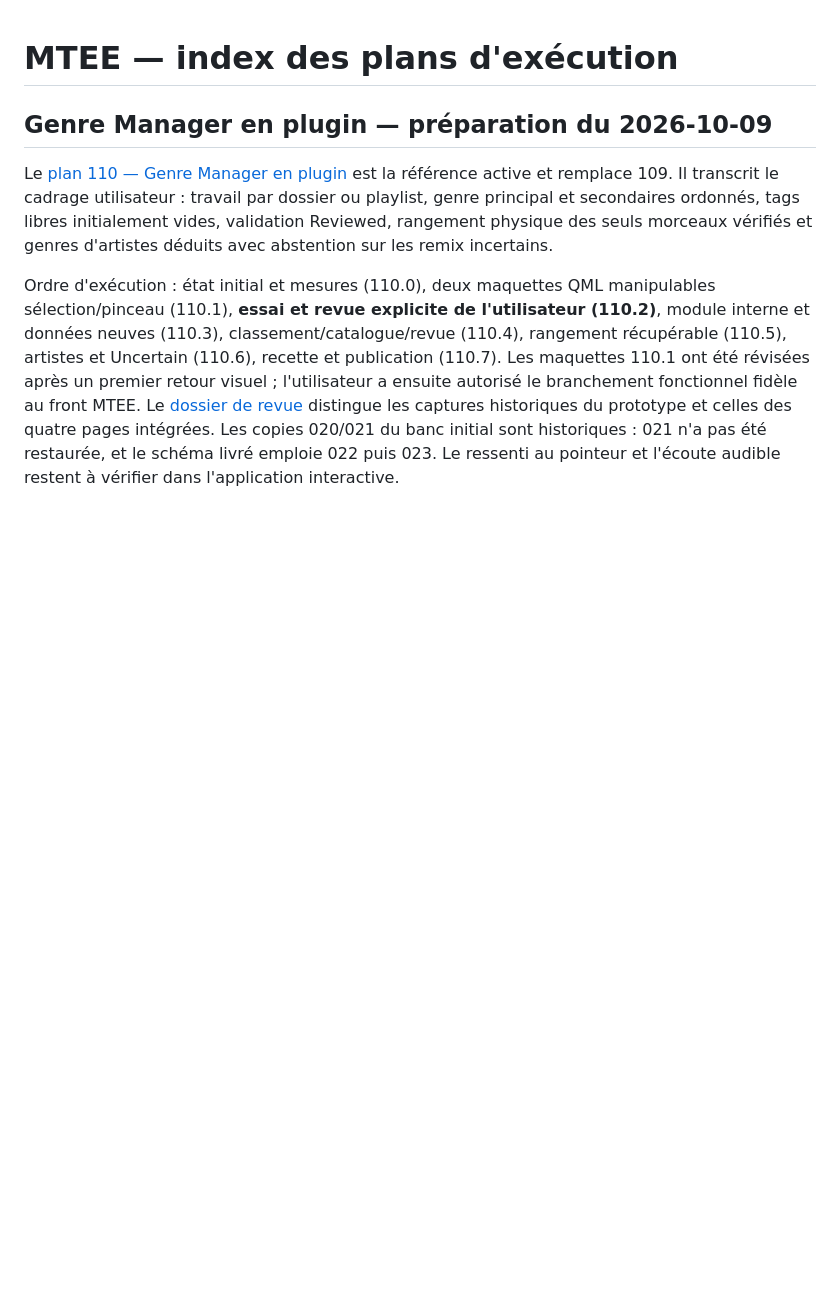
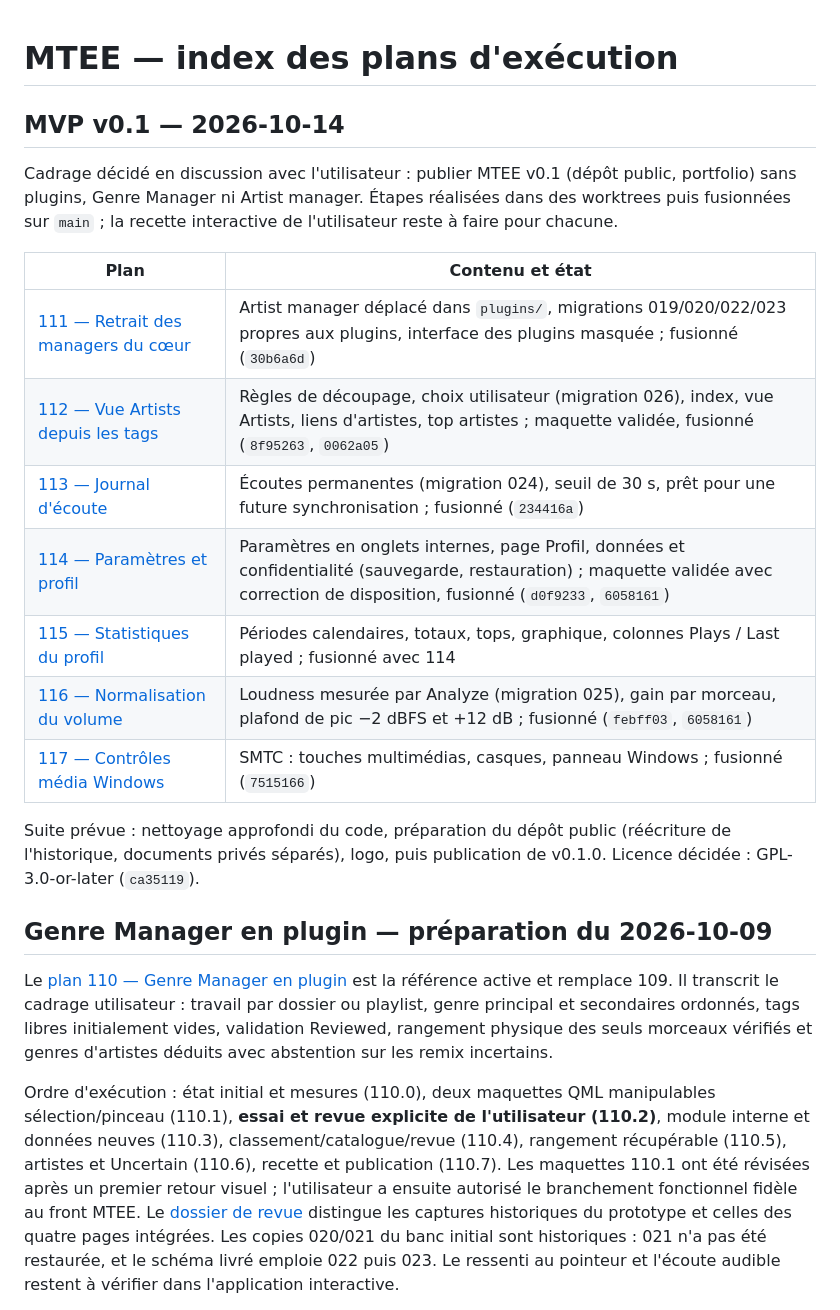
Before and after one commit to foliarn/mtee, a Markdown page: Plans d'exécution/README.md, the part around the change. GitHub-like rendering; blank space fills up the shorter version.

Commit message:
docs(plans): index the v0.1 MVP steps 111 to 117
Co-Authored-By: Claude Opus 5.5 <noreply@anthropic.com>

```diff
--- a/Plans d'exécution/README.md
+++ b/Plans d'exécution/README.md
@@ -1,4 +1,20 @@
 # MTEE — index des plans d'exécution
+
+## MVP v0.1 — 2026-10-14
+
+Cadrage décidé en discussion avec l'utilisateur : publier MTEE v0.1 (dépôt public, portfolio) sans plugins, Genre Manager ni Artist manager. Étapes réalisées dans des worktrees puis fusionnées sur `main` ; la recette interactive de l'utilisateur reste à faire pour chacune.
+
+| Plan | Contenu et état |
+|---|---|
+| [111 — Retrait des managers du cœur](111-retrait-managers-du-coeur.md) | Artist manager déplacé dans `plugins/`, migrations 019/020/022/023 propres aux plugins, interface des plugins masquée ; fusionné (`30b6a6d`) |
+| [112 — Vue Artists depuis les tags](112-vue-artistes-depuis-tags.md) | Règles de découpage, choix utilisateur (migration 026), index, vue Artists, liens d'artistes, top artistes ; maquette validée, fusionné (`8f95263`, `0062a05`) |
+| [113 — Journal d'écoute](113-journal-ecoutes.md) | Écoutes permanentes (migration 024), seuil de 30 s, prêt pour une future synchronisation ; fusionné (`234416a`) |
+| [114 — Paramètres et profil](114-parametres-et-profil.md) | Paramètres en onglets internes, page Profil, données et confidentialité (sauvegarde, restauration) ; maquette validée avec correction de disposition, fusionné (`d0f9233`, `6058161`) |
+| [115 — Statistiques du profil](115-statistiques-profil.md) | Périodes calendaires, totaux, tops, graphique, colonnes Plays / Last played ; fusionné avec 114 |
+| [116 — Normalisation du volume](116-normalisation-volume.md) | Loudness mesurée par Analyze (migration 025), gain par morceau, plafond de pic −2 dBFS et +12 dB ; fusionné (`febff03`, `6058161`) |
+| [117 — Contrôles média Windows](117-controles-media-windows.md) | SMTC : touches multimédias, casques, panneau Windows ; fusionné (`7515166`) |
+
+Suite prévue : nettoyage approfondi du code, préparation du dépôt public (réécriture de l'historique, documents privés séparés), logo, puis publication de v0.1.0. Licence décidée : GPL-3.0-or-later (`ca35119`).
 
 ## Genre Manager en plugin — préparation du 2026-10-09
 
```
